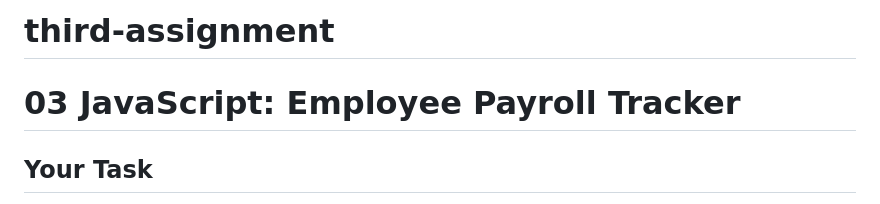
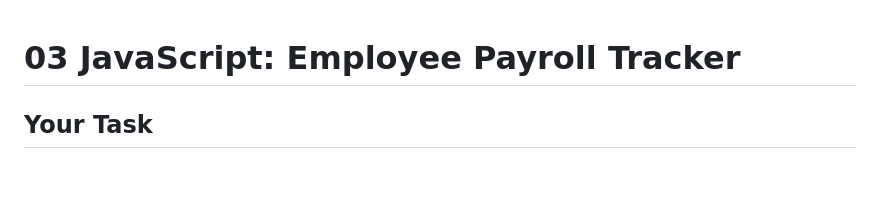
Before and after one commit to maleehali/payrollpal, a Markdown page: README.md, the part around the change. GitHub-like rendering; blank space fills up the shorter version.

Commit message:
Initial commit with README.md and cleaned up repository

```diff
--- a/README.md
+++ b/README.md
@@ -1,4 +1,3 @@
-# third-assignment
 # 03 JavaScript: Employee Payroll Tracker
 
 ## Your Task
```
